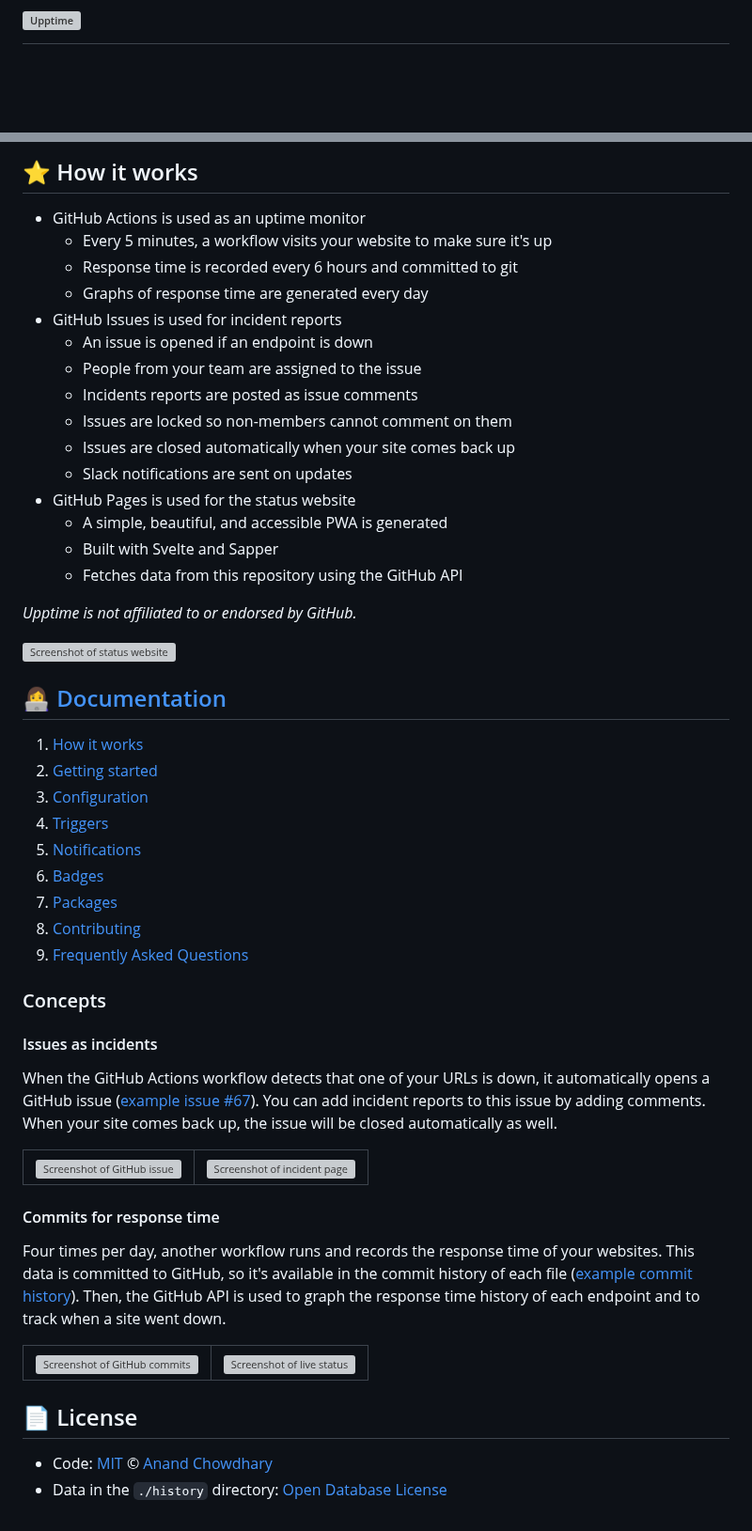
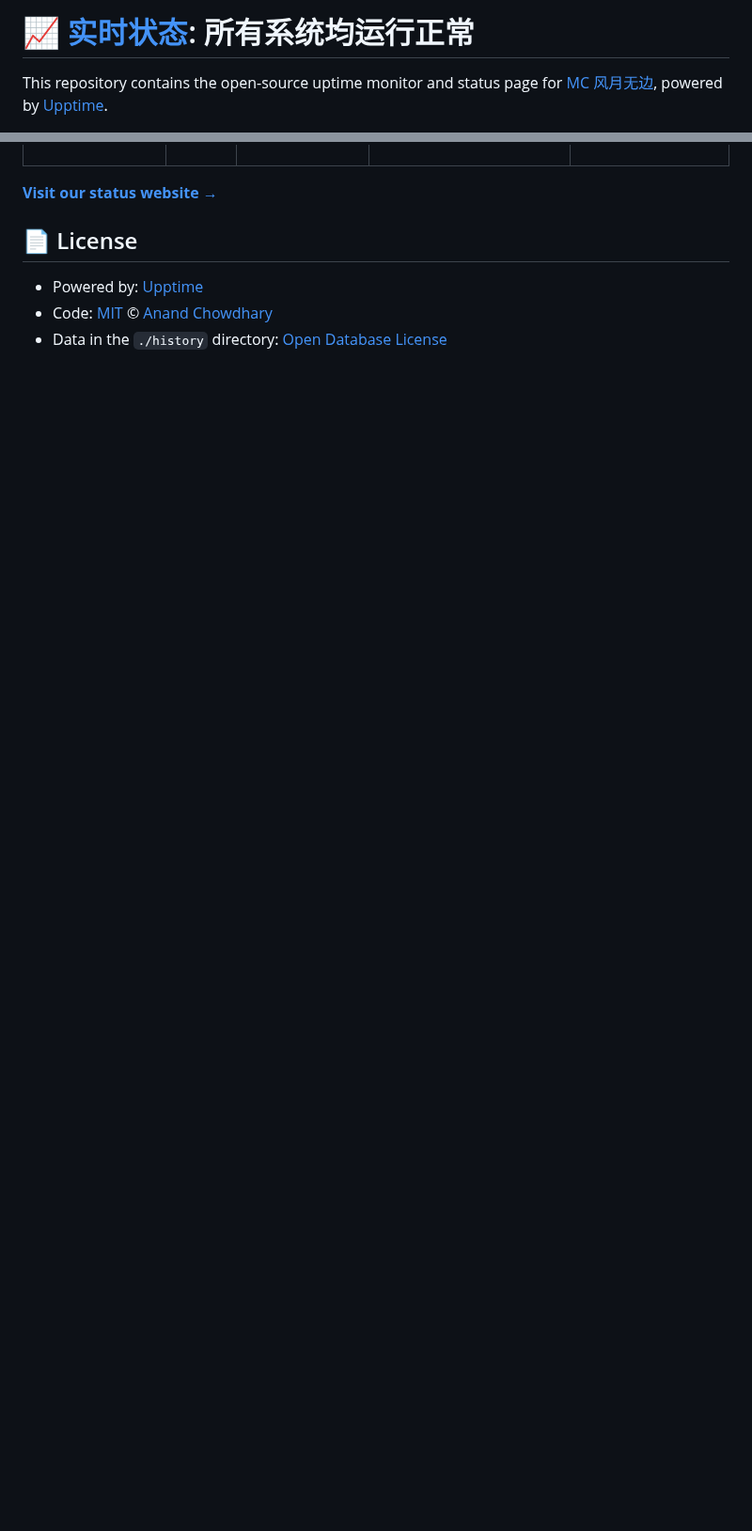
Before and after one commit to MCfywb/upptime, a Markdown page: README.md, 2 parts joined by grey strips. Shown at 94% size. Drawn GitHub-style; blank space fills up the shorter version; grey boxes are pictures that could not be loaded.

Commit message:
:pencil: Update summary in README [skip ci] [upptime]

```diff
--- a/README.md
+++ b/README.md
@@ -1,4 +1,4 @@
-# [![Upptime](https://raw.githubusercontent.com/upptime/upptime.js.org/master/static/img/logo.svg)](https://upptime.js.org)
+# [📈 实时状态](https://status.mcfywb.top): <!--live status--> **所有系统均运行正常**
 
-<!--start: description-->
+This repository contains the open-source uptime monitor and status page for [MC 风月无边](https://mcfywb.top), powered by [Upptime](https://github.com/upptime/upptime).
 
@@ -42,76 +28,10 @@ Since launching, Upptime has grown to over 16,000 stars and is actively used by
 
 <!--end: status pages-->
 
-<!--start: docs-->
-
-## ⭐ How it works
-
-- GitHub Actions is used as an uptime monitor
-  - Every 5 minutes, a workflow visits your website to make sure it's up
-  - Response time is recorded every 6 hours and committed to git
-  - Graphs of response time are generated every day
-- GitHub Issues is used for incident reports
-  - An issue is opened if an endpoint is down
-  - People from your team are assigned to the issue
-  - Incidents reports are posted as issue comments
-  - Issues are locked so non-members cannot comment on them
-  - Issues are closed automatically when your site comes back up
-  - Slack notifications are sent on updates
-- GitHub Pages is used for the status website
-  - A simple, beautiful, and accessible PWA is generated
-  - Built with Svelte and Sapper
-  - Fetches data from this repository using the GitHub API
-
-_Upptime is not affiliated to or endorsed by GitHub._
-
-[![Screenshot of status website](https://raw.githubusercontent.com/upptime/upptime.js.org/master/static/img/screenshot-status.png)](https://upptime.js.org)
-
-## 👩‍💻 [Documentation](https://upptime.js.org)
-
-1. [How it works](https://upptime.js.org/docs)
-1. [Getting started](https://upptime.js.org/docs/get-started)
-1. [Configuration](https://upptime.js.org/docs/configuration)
-1. [Triggers](https://upptime.js.org/docs/triggers)
-1. [Notifications](https://upptime.js.org/docs/notifications)
-1. [Badges](https://upptime.js.org/docs/badges)
-1. [Packages](https://upptime.js.org/docs/packages)
-1. [Contributing](https://upptime.js.org/docs/contributing)
-1. [Frequently Asked Questions](https://upptime.js.org/docs/faq)
-
-### Concepts
-
-#### Issues as incidents
-
-When the GitHub Actions workflow detects that one of your URLs is down, it automatically opens a GitHub issue ([example issue #67](https://github.com/upptime/upptime/issues/67)). You can add incident reports to this issue by adding comments. When your site comes back up, the issue will be closed automatically as well.
-
-<table>
-  <tr>
-    <td>
-      <img alt="Screenshot of GitHub issue" src="https://raw.githubusercontent.com/upptime/upptime.js.org/master/static/img/screenshot-issue.png">
-    </td>
-    <td>
-      <img alt="Screenshot of incident page" src="https://raw.githubusercontent.com/upptime/upptime.js.org/master/static/img/screenshot-incident.png">
-    </td>
-  </tr>
-</table>
-
-#### Commits for response time
-
-Four times per day, another workflow runs and records the response time of your websites. This data is committed to GitHub, so it's available in the commit history of each file ([example commit history](https://github.com/koj-co/upptime/commits/master/history/wikipedia.yml)). Then, the GitHub API is used to graph the response time history of each endpoint and to track when a site went down.
-
-<table>
-  <tr>
-    <td>
-      <img alt="Screenshot of GitHub commits" src="https://raw.githubusercontent.com/upptime/upptime.js.org/master/static/img/screenshot-history.png">
-    </td>
-    <td>
-      <img alt="Screenshot of live status" src="https://raw.githubusercontent.com/upptime/upptime.js.org/master/static/img/screenshot-live-status.png">
-    </td>
-  </tr>
-</table>
-<!--end: docs-->
+[**Visit our status website →**](https://status.mcfywb.top)
 
 ## 📄 License
 
+- Powered by: [Upptime](https://github.com/upptime/upptime)
 - Code: [MIT](./LICENSE) © [Anand Chowdhary](https://anandchowdhary.com)
 - Data in the `./history` directory: [Open Database License](https://opendatacommons.org/licenses/odbl/1-0/)
```
Also changed, not shown: other parts of README.md (+14 -28 lines).
